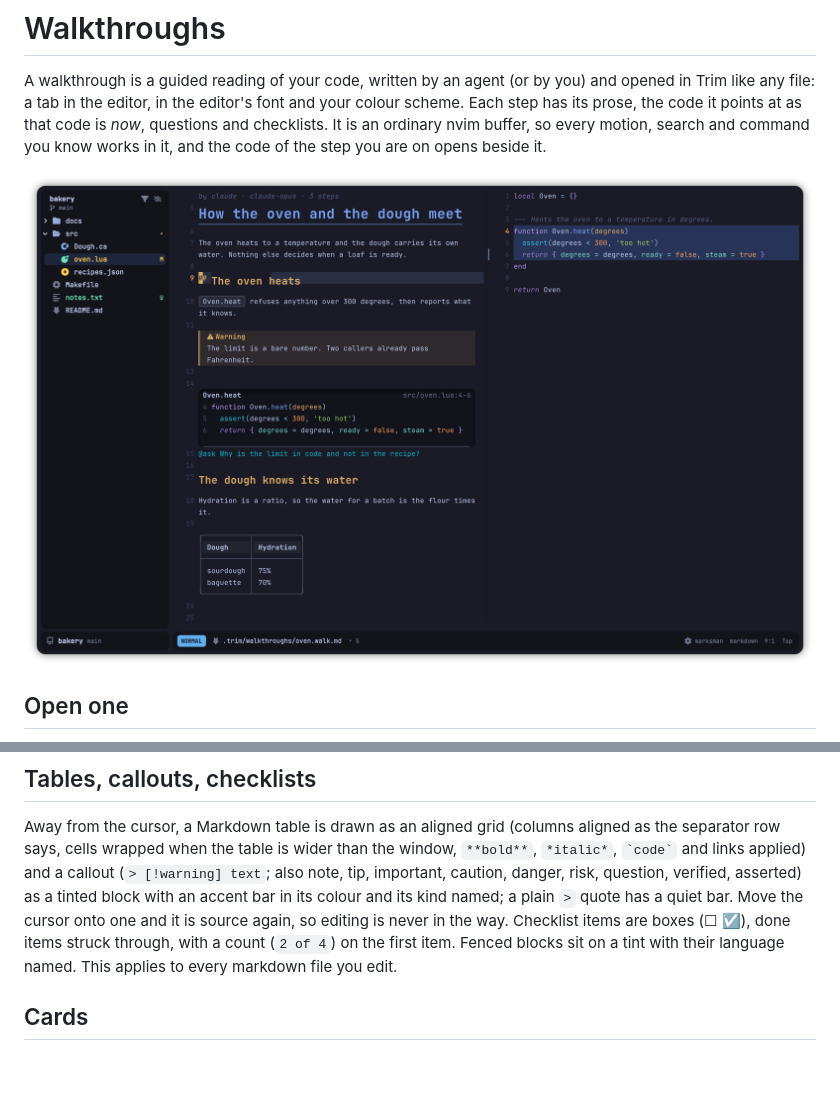
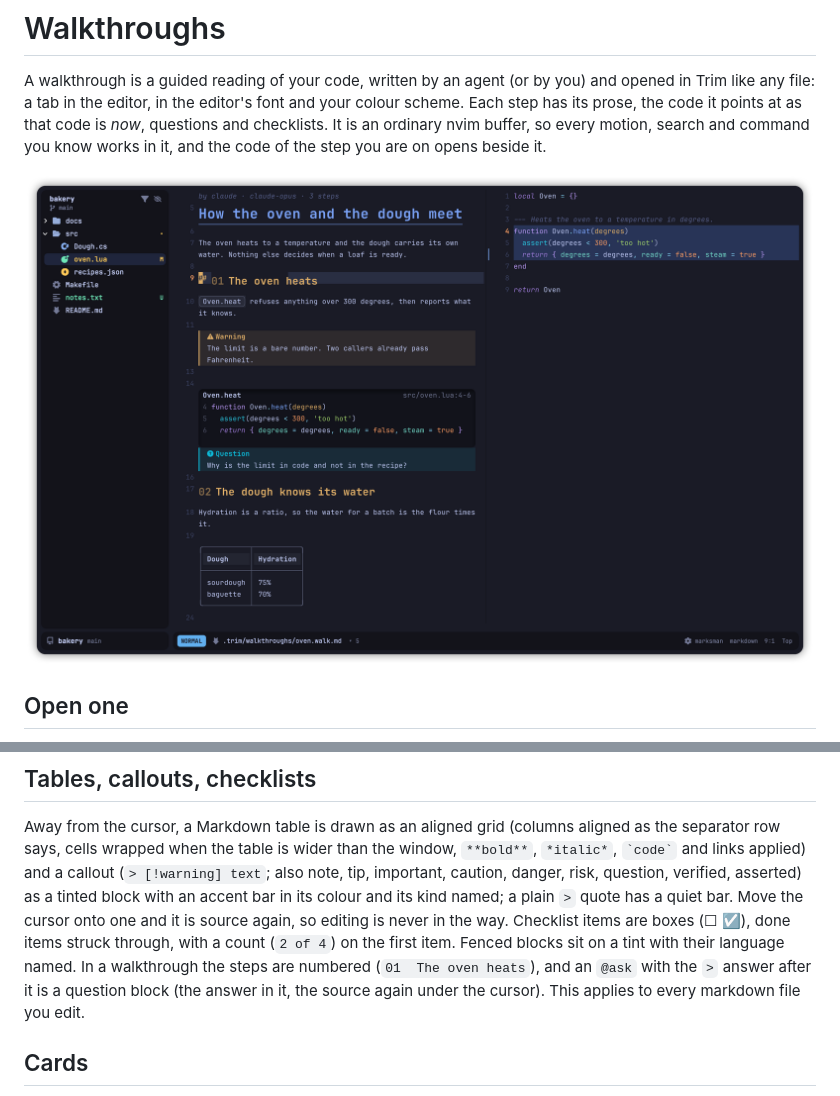
Before and after one commit to optionull/trim, a Markdown page: docs/code/walkthroughs.md, 2 parts joined by grey strips. GitHub-like rendering; pictures changed too: docs/images/shots/walkthrough.png; blank space fills up the shorter version.

```diff
--- a/docs/code/walkthroughs.md
+++ b/docs/code/walkthroughs.md
@@ -34,7 +34,8 @@ when the table is wider than the window, `**bold**`, `*italic*`, `` `code` `` an
 (`> [!warning] text`; also note, tip, important, caution, danger, risk, question, verified, asserted) as a tinted block with an
 accent bar in its colour and its kind named; a plain `>` quote has a quiet bar. Move the cursor onto one and it is source
 again, so editing is never in the way. Checklist items are boxes (☐ ☑), done items struck through, with a count (`2 of 4`)
-on the first item. Fenced blocks sit on a tint with their language named. This applies to every markdown file you edit.
+on the first item. Fenced blocks sit on a tint with their language named. In a walkthrough the steps are numbered (`01  The oven heats`), and an
+`@ask` with the `>` answer after it is a question block (the answer in it, the source again under the cursor). This applies to every markdown file you edit.
 
 ## Cards
 
```
Also changed, not shown: 6 other files.
